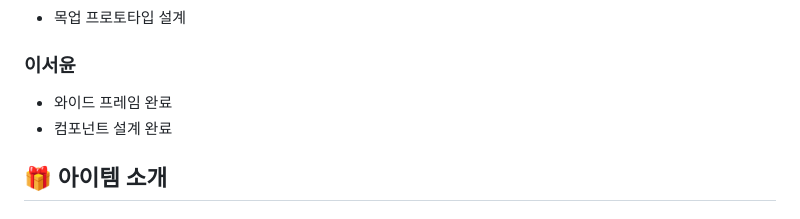
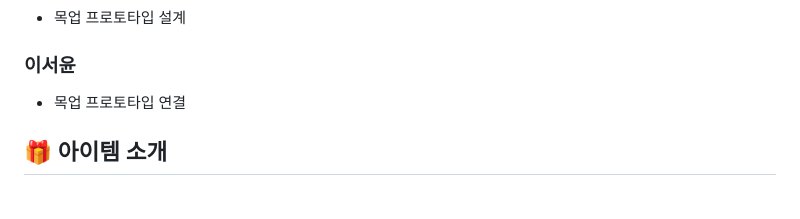
Before and after one commit to westyunn/foresofpandora, a Markdown page: README.md, the part around the change. Rendered like a GitHub page.

Commit message:
docs: 성과등록

```diff
--- a/README.md
+++ b/README.md
@@ -25,8 +25,7 @@
 
 ### 이서윤
 
-- 와이드 프레임 완료
-- 컴포넌트 설계 완료
+- 목업 프로토타입 연결
 
 ## 🎁 아이템 소개
 
```
